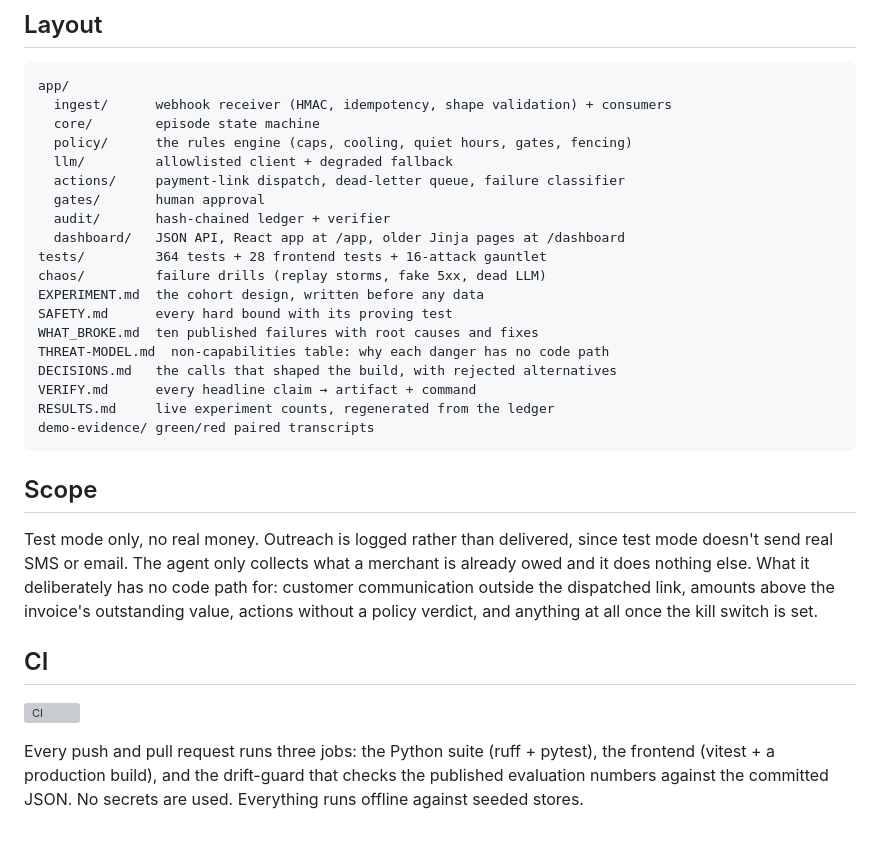
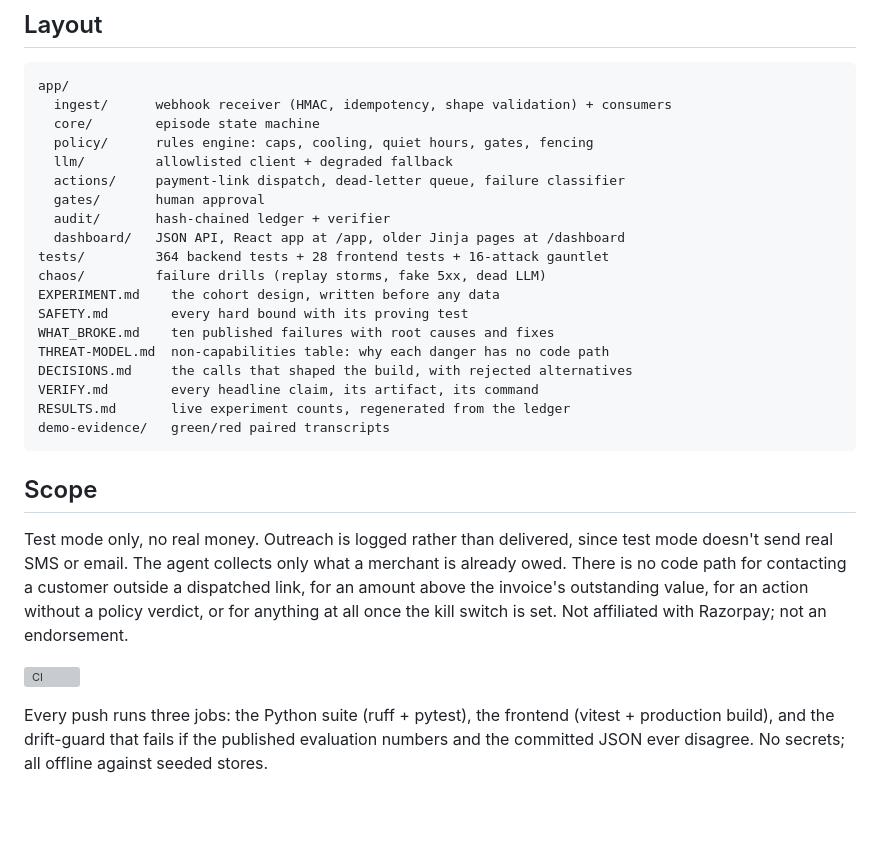
Before and after one commit to krishnav0411/vaapsi, a Markdown page: README.md, the part around one of its changes. Rendered like a GitHub page; grey boxes are pictures that could not be loaded.

````diff
--- a/README.md
+++ b/README.md
@@ -167,38 +174,36 @@ that row and the others is the whole argument for bounded autonomy.
 app/
   ingest/      webhook receiver (HMAC, idempotency, shape validation) + consumers
   core/        episode state machine
-  policy/      the rules engine (caps, cooling, quiet hours, gates, fencing)
+  policy/      rules engine: caps, cooling, quiet hours, gates, fencing
   llm/         allowlisted client + degraded fallback
   actions/     payment-link dispatch, dead-letter queue, failure classifier
   gates/       human approval
   audit/       hash-chained ledger + verifier
   dashboard/   JSON API, React app at /app, older Jinja pages at /dashboard
-tests/         364 tests + 28 frontend tests + 16-attack gauntlet
+tests/         364 backend tests + 28 frontend tests + 16-attack gauntlet
 chaos/         failure drills (replay storms, fake 5xx, dead LLM)
-EXPERIMENT.md  the cohort design, written before any data
-SAFETY.md      every hard bound with its proving test
-WHAT_BROKE.md  ten published failures with root causes and fixes
+EXPERIMENT.md    the cohort design, written before any data
+SAFETY.md        every hard bound with its proving test
+WHAT_BROKE.md    ten published failures with root causes and fixes
 THREAT-MODEL.md  non-capabilities table: why each danger has no code path
-DECISIONS.md   the calls that shaped the build, with rejected alternatives
-VERIFY.md      every headline claim → artifact + command
-RESULTS.md     live experiment counts, regenerated from the ledger
-demo-evidence/ green/red paired transcripts
+DECISIONS.md     the calls that shaped the build, with rejected alternatives
+VERIFY.md        every headline claim, its artifact, its command
+RESULTS.md       live experiment counts, regenerated from the ledger
+demo-evidence/   green/red paired transcripts
 ```
 
 ## Scope
 
 Test mode only, no real money. Outreach is logged rather than delivered,
-since test mode doesn't send real SMS or email. The agent only collects what
-a merchant is already owed and it does nothing else. What it deliberately
-has no code path for: customer communication outside the dispatched link,
-amounts above the invoice's outstanding value, actions without a policy
-verdict, and anything at all once the kill switch is set.
-
-## CI
+since test mode doesn't send real SMS or email. The agent collects only what
+a merchant is already owed. There is no code path for contacting a customer
+outside a dispatched link, for an amount above the invoice's outstanding
+value, for an action without a policy verdict, or for anything at all once
+the kill switch is set. Not affiliated with Razorpay; not an endorsement.
 
 ![CI](https://github.com/krishnav0411/vaapsi/actions/workflows/ci.yml/badge.svg)
 
-Every push and pull request runs three jobs: the Python suite (ruff +
-pytest), the frontend (vitest + a production build), and the drift-guard
-that checks the published evaluation numbers against the committed JSON.
-No secrets are used. Everything runs offline against seeded stores.
+Every push runs three jobs: the Python suite (ruff + pytest), the frontend
+(vitest + production build), and the drift-guard that fails if the published
+evaluation numbers and the committed JSON ever disagree. No secrets; all
+offline against seeded stores.
````
Also changed, not shown: other parts of README.md (+129 -122 lines).
